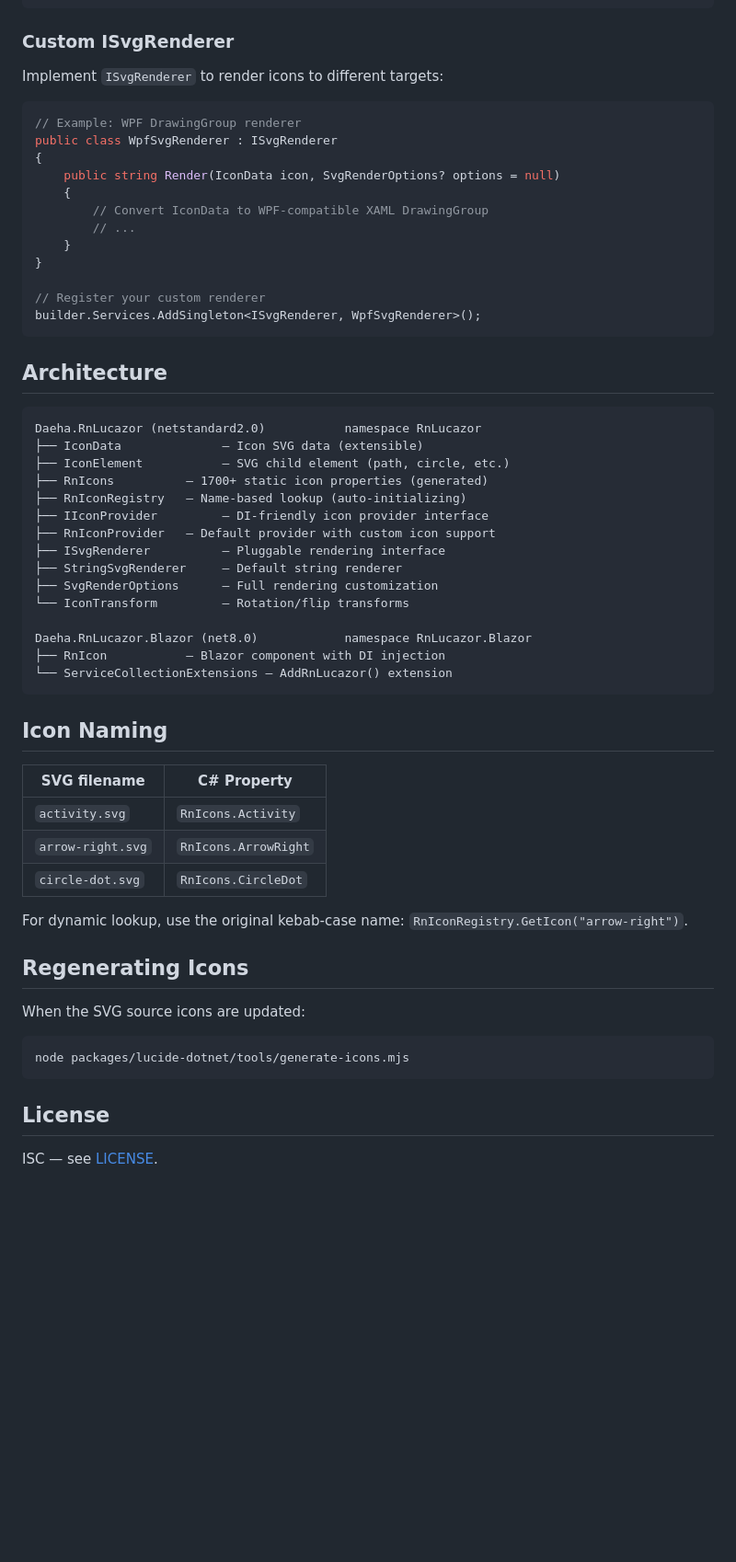
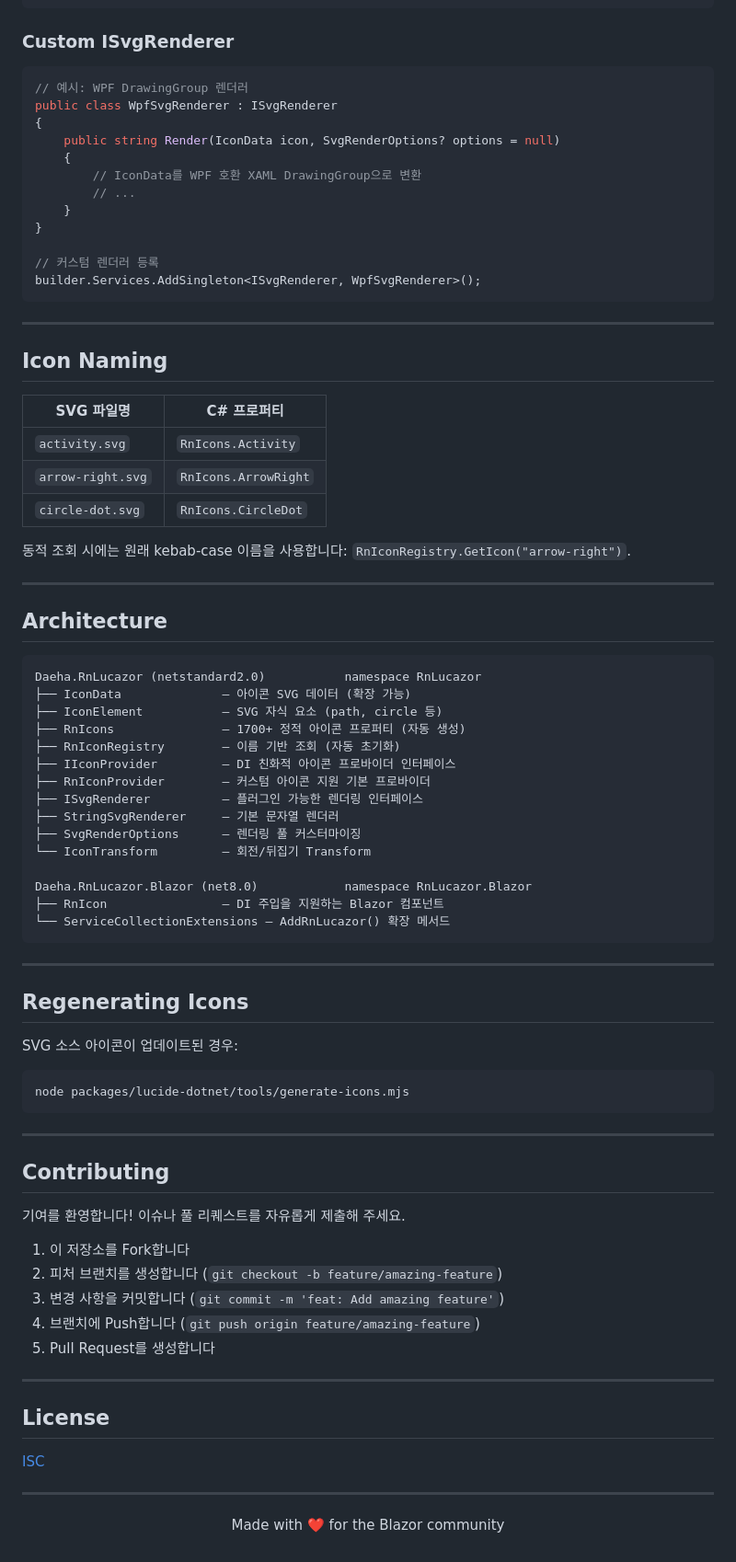
Before and after one commit to daeha76/RnLucazor, a Markdown page: README.md, the part around one of its changes. Shown at 92% size. GitHub-like rendering; blank space fills up the shorter version.

Commit message:
docs: Update project documentation in README.

````diff
--- a/README.md
+++ b/README.md
@@ -141,61 +186,87 @@ public class MyService
 
 ### Custom ISvgRenderer
 
-Implement `ISvgRenderer` to render icons to different targets:
-
 ```csharp
-// Example: WPF DrawingGroup renderer
+// 예시: WPF DrawingGroup 렌더러
 public class WpfSvgRenderer : ISvgRenderer
 {
     public string Render(IconData icon, SvgRenderOptions? options = null)
     {
-        // Convert IconData to WPF-compatible XAML DrawingGroup
+        // IconData를 WPF 호환 XAML DrawingGroup으로 변환
         // ...
     }
 }
 
-// Register your custom renderer
+// 커스텀 렌더러 등록
 builder.Services.AddSingleton<ISvgRenderer, WpfSvgRenderer>();
 ```
+
+---
+
+## Icon Naming
+
+| SVG 파일명 | C# 프로퍼티 |
+|---|---|
+| `activity.svg` | `RnIcons.Activity` |
+| `arrow-right.svg` | `RnIcons.ArrowRight` |
+| `circle-dot.svg` | `RnIcons.CircleDot` |
+
+동적 조회 시에는 원래 kebab-case 이름을 사용합니다: `RnIconRegistry.GetIcon("arrow-right")`.
+
+---
 
 ## Architecture
 
 ```
 Daeha.RnLucazor (netstandard2.0)           namespace RnLucazor
-├── IconData              — Icon SVG data (extensible)
-├── IconElement           — SVG child element (path, circle, etc.)
-├── RnIcons          — 1700+ static icon properties (generated)
-├── RnIconRegistry   — Name-based lookup (auto-initializing)
-├── IIconProvider         — DI-friendly icon provider interface
-├── RnIconProvider   — Default provider with custom icon support
-├── ISvgRenderer          — Pluggable rendering interface
-├── StringSvgRenderer     — Default string renderer
-├── SvgRenderOptions      — Full rendering customization
-└── IconTransform         — Rotation/flip transforms
+├── IconData              — 아이콘 SVG 데이터 (확장 가능)
+├── IconElement           — SVG 자식 요소 (path, circle 등)
+├── RnIcons               — 1700+ 정적 아이콘 프로퍼티 (자동 생성)
+├── RnIconRegistry        — 이름 기반 조회 (자동 초기화)
+├── IIconProvider         — DI 친화적 아이콘 프로바이더 인터페이스
+├── RnIconProvider        — 커스텀 아이콘 지원 기본 프로바이더
+├── ISvgRenderer          — 플러그인 가능한 렌더링 인터페이스
+├── StringSvgRenderer     — 기본 문자열 렌더러
+├── SvgRenderOptions      — 렌더링 풀 커스터마이징
+└── IconTransform         — 회전/뒤집기 Transform
 
 Daeha.RnLucazor.Blazor (net8.0)            namespace RnLucazor.Blazor
-├── RnIcon           — Blazor component with DI injection
-└── ServiceCollectionExtensions — AddRnLucazor() extension
+├── RnIcon                — DI 주입을 지원하는 Blazor 컴포넌트
+└── ServiceCollectionExtensions — AddRnLucazor() 확장 메서드
 ```
 
-## Icon Naming
-
-| SVG filename | C# Property |
-|---|---|
-| `activity.svg` | `RnIcons.Activity` |
-| `arrow-right.svg` | `RnIcons.ArrowRight` |
-| `circle-dot.svg` | `RnIcons.CircleDot` |
-
-For dynamic lookup, use the original kebab-case name: `RnIconRegistry.GetIcon("arrow-right")`.
+---
 
 ## Regenerating Icons
 
-When the SVG source icons are updated:
+SVG 소스 아이콘이 업데이트된 경우:
 
 ```bash
 node packages/lucide-dotnet/tools/generate-icons.mjs
 ```
 
+---
+
+## Contributing
+
+기여를 환영합니다! 이슈나 풀 리퀘스트를 자유롭게 제출해 주세요.
+
+1. 이 저장소를 Fork합니다
+2. 피처 브랜치를 생성합니다 (`git checkout -b feature/amazing-feature`)
+3. 변경 사항을 커밋합니다 (`git commit -m 'feat: Add amazing feature'`)
+4. 브랜치에 Push합니다 (`git push origin feature/amazing-feature`)
+5. Pull Request를 생성합니다
+
+---
+
 ## License
 
-ISC — see [LICENSE](../../LICENSE).
+[ISC](LICENSE)
+
+---
+
+<div align="center">
+
+Made with ❤️ for the Blazor community
+
+</div>
````
Also changed, not shown: other parts of README.md (+94 -49 lines).
